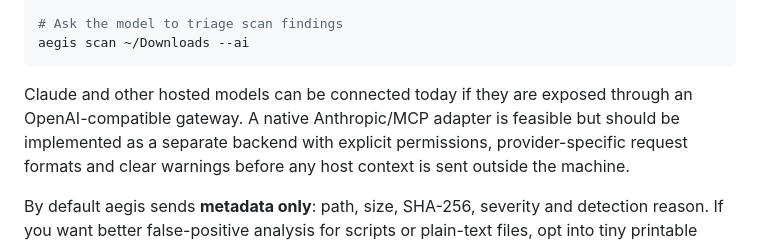
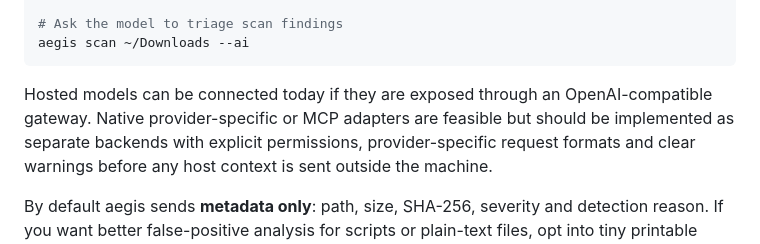
Before and after one commit to andreipaciurca/aegis, a Markdown page: README.md, the part around the change. Rendered like a GitHub page.

Commit message:
Remove named hosted model attribution from docs

````diff
--- a/README.md
+++ b/README.md
@@ -559,9 +559,9 @@ aegis ai context
 aegis scan ~/Downloads --ai
 ```
 
-Claude and other hosted models can be connected today if they are exposed
-through an OpenAI-compatible gateway. A native Anthropic/MCP adapter is feasible
-but should be implemented as a separate backend with explicit permissions,
+Hosted models can be connected today if they are exposed through an
+OpenAI-compatible gateway. Native provider-specific or MCP adapters are feasible
+but should be implemented as separate backends with explicit permissions,
 provider-specific request formats and clear warnings before any host context is
 sent outside the machine.
 
````
